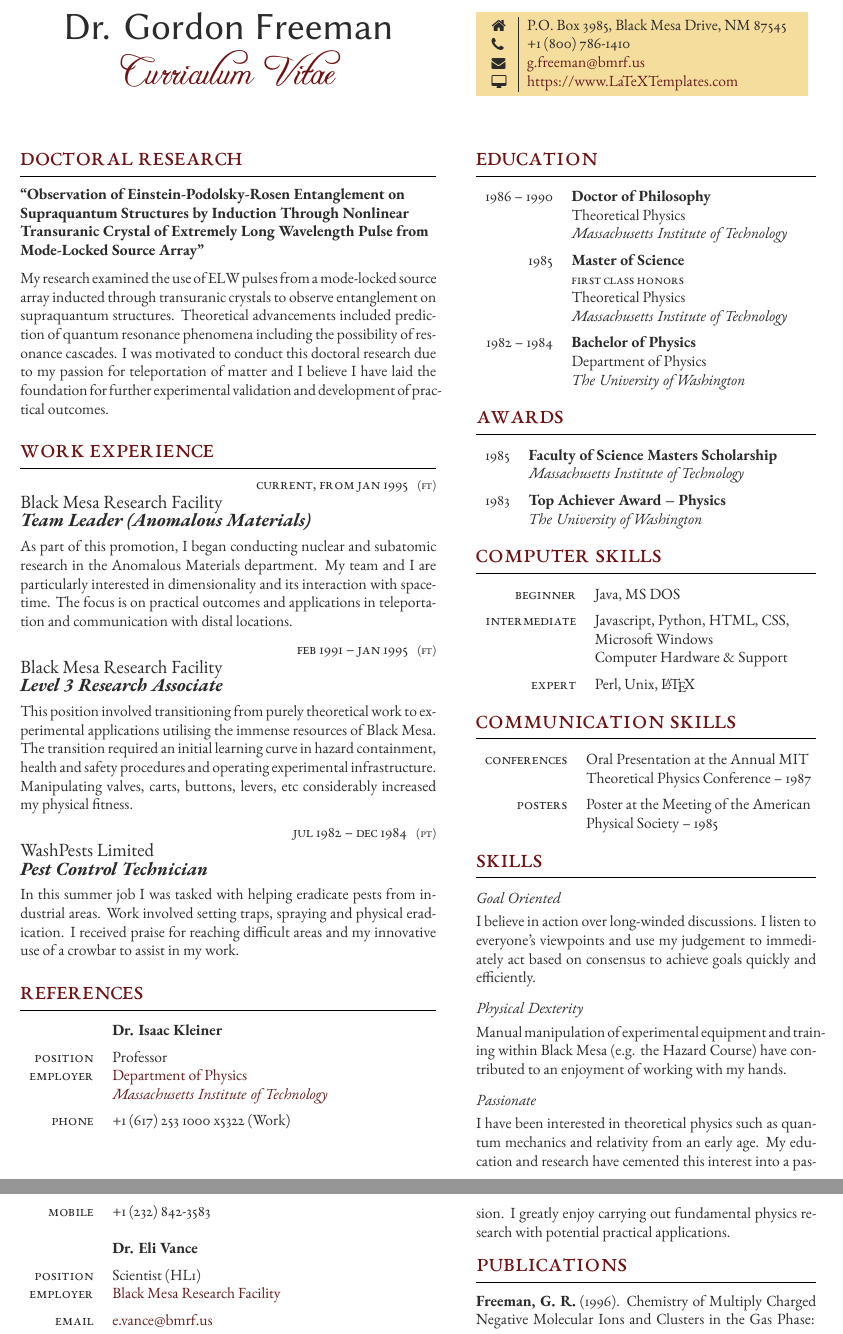
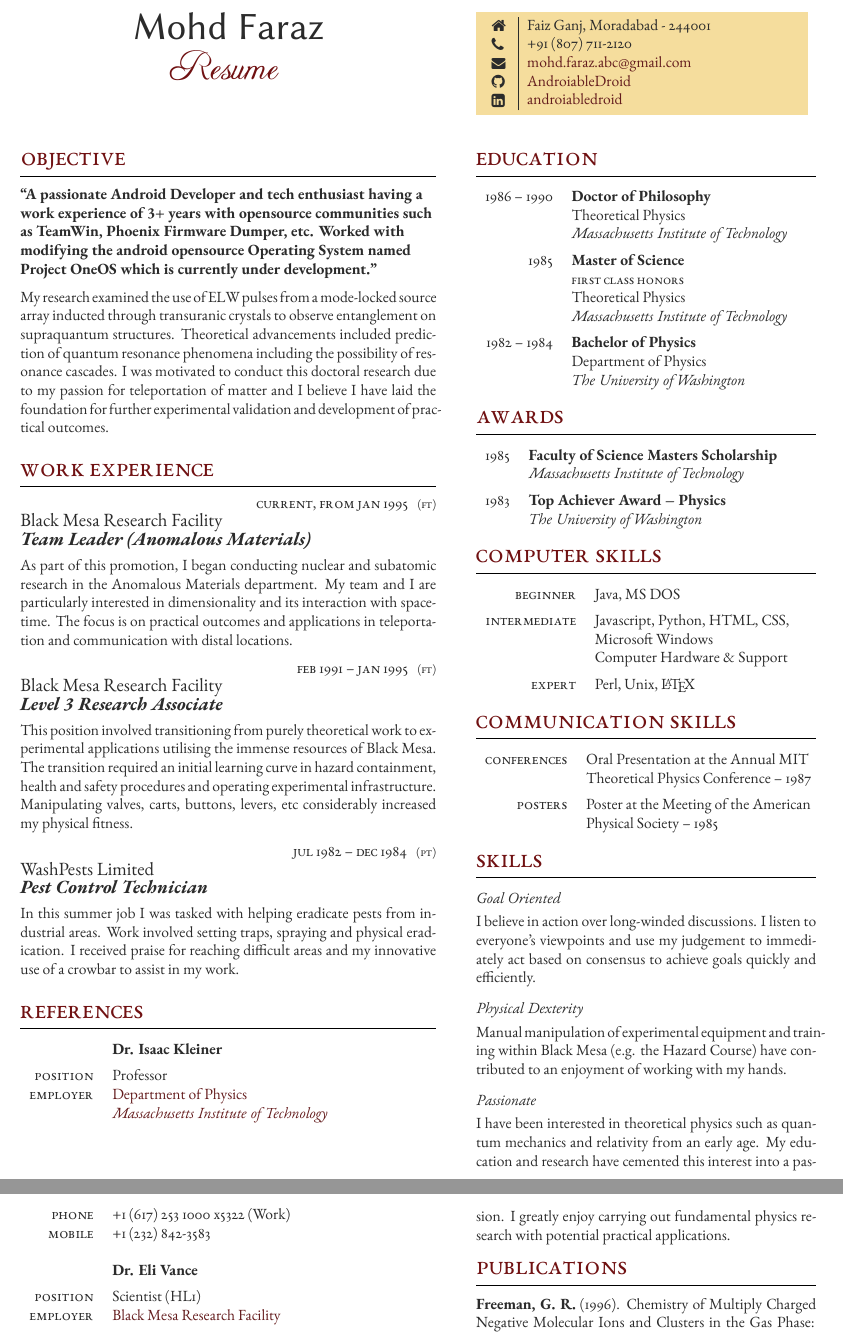
Before and after one commit to AndroiableDroid/resume, a LaTeX document (template.tex): two parts of pages 1 and 2 of 2, joined at a grey line, cut at the place of the change. Compiled offline with XeLaTeX.

Commit message:
WIP
Signed-off-by: Mohd Faraz <androiabledroid@gmail.com>

```diff
--- a/template.tex
+++ b/template.tex
@@ -48,11 +48,11 @@
 \parbox[][0.11\textheight][c]{\linewidth}{ % Box to hold your name and CV title; change the fixed height as needed to match the colored box to the right
 	\centering % Horizontally center text
 
-	{\sffamily\Huge Dr. Gordon Freeman} % Your name
+	{\sffamily\Huge Mohd Faraz} % Your name
 
 	\medskip % Vertical whitespace
 
-	{\cursivefont\Huge\textcolor{headings}{Curriculum Vitae}}
+	{\cursivefont\Huge\textcolor{headings}{Resume}}
 
 	\vfill % Push content to the top of the box
 }
@@ -61,9 +61,9 @@
 %	MAJOR RESEARCH PROJECT
 %----------------------------------------------------------------------------------------
 
-\section{Doctoral Research}
+\section{Objective}
 
-{\raggedright\textbf{``Observation of Einstein-Podolsky-Rosen Entanglement on Supraquantum Structures by Induction Through Nonlinear Transuranic Crystal of Extremely Long Wavelength Pulse from Mode-Locked Source Array"}\par}
+{\raggedright\textbf{``A passionate Android Developer and tech enthusiast having a work experience of 3+ years with opensource communities such as TeamWin, Phoenix Firmware Dumper, etc. Worked with modifying the android opensource Operating System named Project OneOS which is currently under development."}\par}
 
 \medskip % Vertical whitespace
 
@@ -174,12 +174,12 @@ My research examined the use of ELW pulses from a mode-locked source array induc
 \parbox[top][0.11\textheight][c]{\linewidth}{ % Box to hold the colored box; change the fixed height as needed to match the box to the left
 	\colorbox{shade}{ % Create colored box and specify background color
 		\begin{supertabular}{@{\hspace{3pt}} p{0.05\linewidth} | p{0.775\linewidth}} % Start a table with two columns, the table will ensure everything is aligned
-			\raisebox{-1pt}{\faHome} & P.O. Box 3985, Black Mesa Drive, NM 87545 \\ % Address
-			\raisebox{-1pt}{\faPhone} & +1 (800) 786-1410 \\ % Phone number
-			\raisebox{-1pt}{\small\faEnvelope} & \href{mailto:g.freeman@bmrf.us}{g.freeman@bmrf.us} \\ % Email address
-			\raisebox{-1pt}{\small\faDesktop} & \href{https://www.LaTeXTemplates.com}{https://www.LaTeXTemplates.com} \\ % Website
-			%\raisebox{-1pt}{\faGithub} & \href{https://github.com/username}{https://github.com/username} \\ % GitHub profile
-			%\raisebox{-1pt}{\faLinkedinSquare} & \href{https://www.linkedin.com/in/username}{https://www.linkedin.com/in/username} \\ % LinkedIn profile
+			\raisebox{-1pt}{\faHome} & Faiz Ganj, Moradabad - 244001 \\ % Address
+			\raisebox{-1pt}{\faPhone} & +91 (807) 711-2120 \\ % Phone number
+			\raisebox{-1pt}{\small\faEnvelope} & \href{mailto:mohd.faraz.abc@gmail.com}{mohd.faraz.abc@gmail.com} \\ % Email address
+			%\raisebox{-1pt}{\small\faDesktop} & \href{https://github.com/AndroiableDroid}{GitHub: AndroiableDroid} \\ % Website
+			\raisebox{-1pt}{\faGithub} & \href{https://github.com/AndroiableDroid}{AndroiableDroid} \\ % GitHub profile
+			\raisebox{-1pt}{\faLinkedinSquare} & \href{https://www.linkedin.com/in/androiabledroid}{androiabledroid} \\ % LinkedIn profile
 			% See fontawesome.pdf in the Fonts folder for all icons you can use
 		\end{supertabular}
 	}
```
